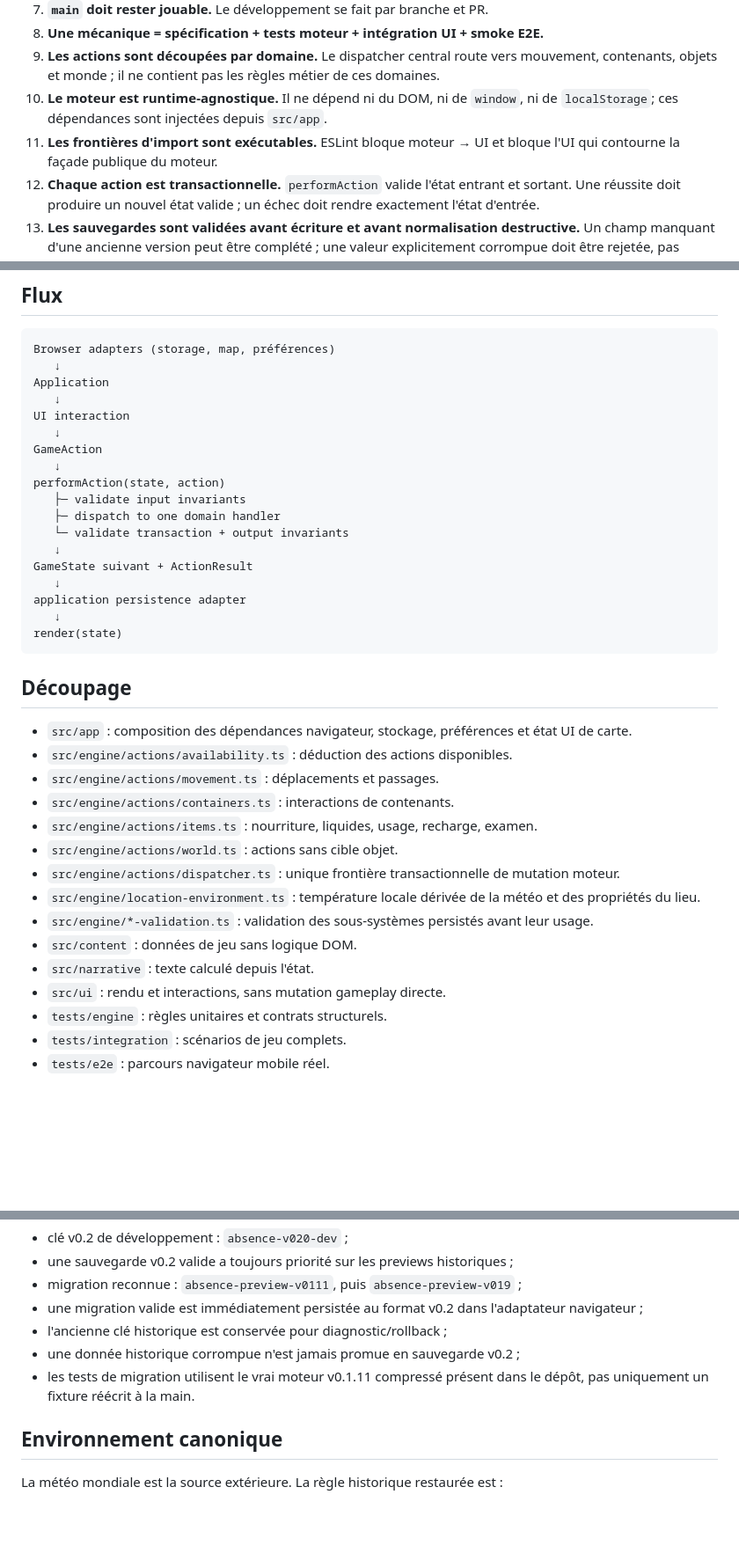
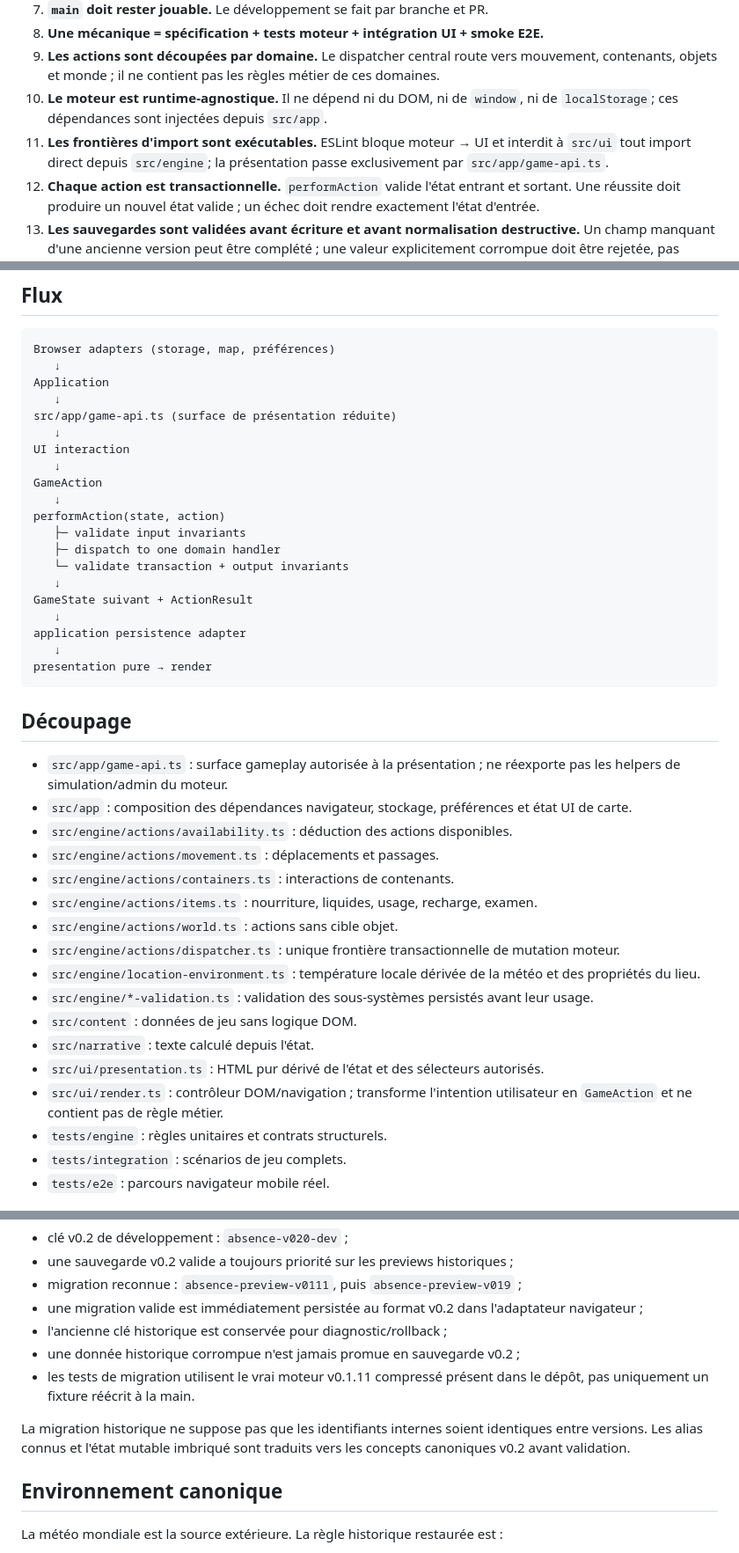
Before and after one commit to junaag/abscence, a Markdown page: docs/ARCHITECTURE.md, 3 parts joined by grey strips. Shown at 88% size. Drawn GitHub-style; blank space fills up the shorter version.

Commit message:
Align architecture docs with presentation boundary

````diff
--- a/docs/ARCHITECTURE.md
+++ b/docs/ARCHITECTURE.md
@@ -12,7 +12,7 @@
 8. **Une mécanique = spécification + tests moteur + intégration UI + smoke E2E.**
 9. **Les actions sont découpées par domaine.** Le dispatcher central route vers mouvement, contenants, objets et monde ; il ne contient pas les règles métier de ces domaines.
 10. **Le moteur est runtime-agnostique.** Il ne dépend ni du DOM, ni de `window`, ni de `localStorage`; ces dépendances sont injectées depuis `src/app`.
-11. **Les frontières d'import sont exécutables.** ESLint bloque moteur → UI et bloque l'UI qui contourne la façade publique du moteur.
+11. **Les frontières d'import sont exécutables.** ESLint bloque moteur → UI et interdit à `src/ui` tout import direct depuis `src/engine`; la présentation passe exclusivement par `src/app/game-api.ts`.
 12. **Chaque action est transactionnelle.** `performAction` valide l'état entrant et sortant. Une réussite doit produire un nouvel état valide ; un échec doit rendre exactement l'état d'entrée.
 13. **Les sauvegardes sont validées avant écriture et avant normalisation destructive.** Un champ manquant d'une ancienne version peut être complété ; une valeur explicitement corrompue doit être rejetée, pas réparée silencieusement.
 14. **Une seule source thermique.** La météo mondiale décrit l'extérieur ; les lieux dérivent leur température via `location-environment`. Physiologie et conservation utilisent les mêmes sélecteurs.
@@ -24,6 +24,8 @@
 Browser adapters (storage, map, préférences)
    ↓
 Application
+   ↓
+src/app/game-api.ts (surface de présentation réduite)
    ↓
 UI interaction
    ↓
@@ -38,11 +40,12 @@ GameState suivant + ActionResult
    ↓
 application persistence adapter
    ↓
-render(state)
+presentation pure → render
 ```
 
 ## Découpage
 
+- `src/app/game-api.ts` : surface gameplay autorisée à la présentation ; ne réexporte pas les helpers de simulation/admin du moteur.
 - `src/app` : composition des dépendances navigateur, stockage, préférences et état UI de carte.
 - `src/engine/actions/availability.ts` : déduction des actions disponibles.
 - `src/engine/actions/movement.ts` : déplacements et passages.
@@ -54,7 +57,8 @@ render(state)
 - `src/engine/*-validation.ts` : validation des sous-systèmes persistés avant leur usage.
 - `src/content` : données de jeu sans logique DOM.
 - `src/narrative` : texte calculé depuis l'état.
-- `src/ui` : rendu et interactions, sans mutation gameplay directe.
+- `src/ui/presentation.ts` : HTML pur dérivé de l'état et des sélecteurs autorisés.
+- `src/ui/render.ts` : contrôleur DOM/navigation ; transforme l'intention utilisateur en `GameAction` et ne contient pas de règle métier.
 - `tests/engine` : règles unitaires et contrats structurels.
 - `tests/integration` : scénarios de jeu complets.
 - `tests/e2e` : parcours navigateur mobile réel.
@@ -74,6 +78,8 @@ Les seeds moteur font partie de l'état persistant. Le résultat métier ne doit
 - l'ancienne clé historique est conservée pour diagnostic/rollback ;
 - une donnée historique corrompue n'est jamais promue en sauvegarde v0.2 ;
 - les tests de migration utilisent le vrai moteur v0.1.11 compressé présent dans le dépôt, pas uniquement un fixture réécrit à la main.
+
+La migration historique ne suppose pas que les identifiants internes soient identiques entre versions. Les alias connus et l'état mutable imbriqué sont traduits vers les concepts canoniques v0.2 avant validation.
 
 ## Environnement canonique
 
````
